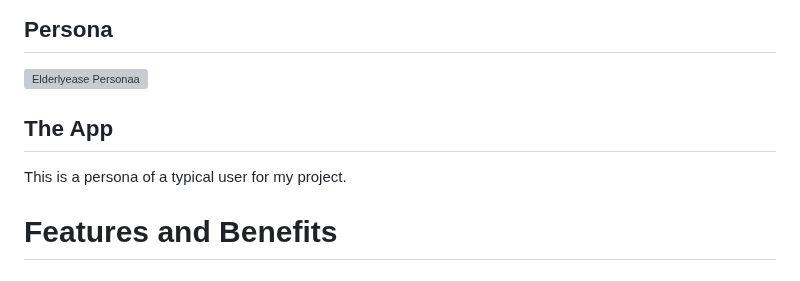
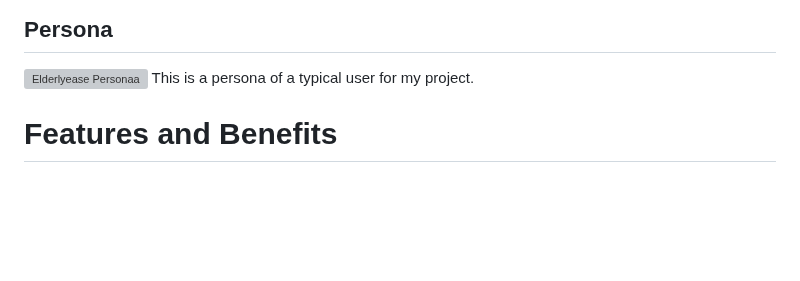
Before and after one commit to Gil-ADDA/elderlyease2023, a Markdown page: README.md, the part around the change. Rendered like a GitHub page; blank space fills up the shorter version; grey boxes are pictures that could not be loaded.

```diff
--- a/README.md
+++ b/README.md
@@ -21,10 +21,6 @@ By 2050, the global population of individuals over 65 years old will increase fr
 ![Screenshot 2023-04-25 at 09.29.22](Photos/Screenshot%202023-04-25%20at%2009.29.22.png)
 ## Persona
 ![Elderlyease Personaa](Photos/Elderlyease%20Personaa.png)
-
-## The App
-
-
 This is a persona of a typical user for my project.
 
 # Features and Benefits
```
